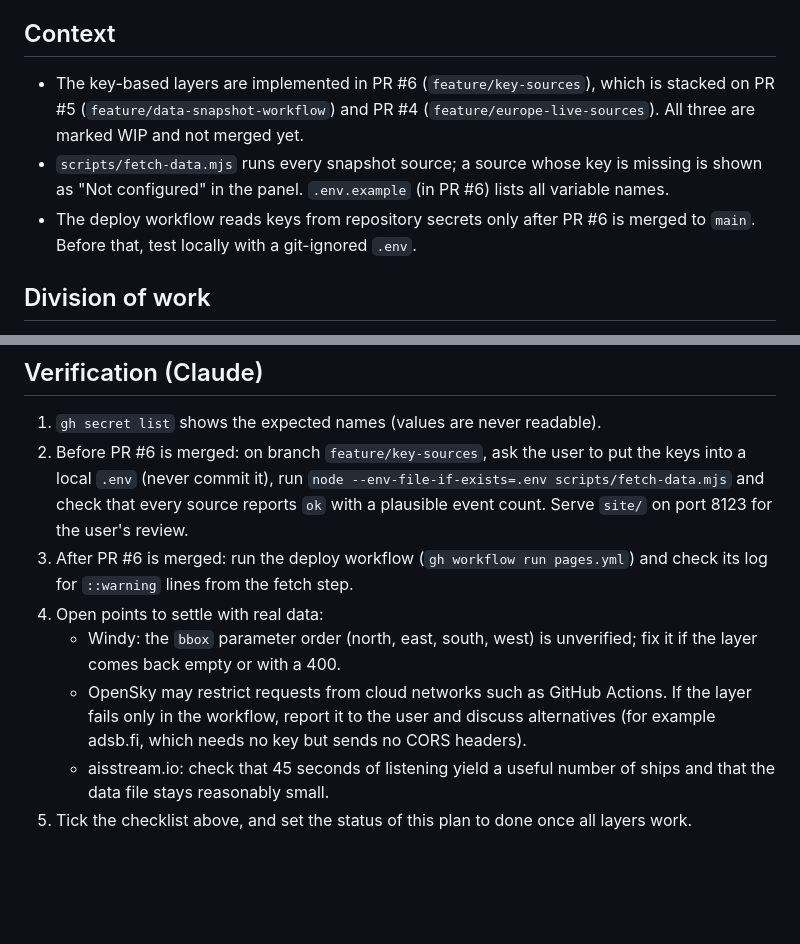
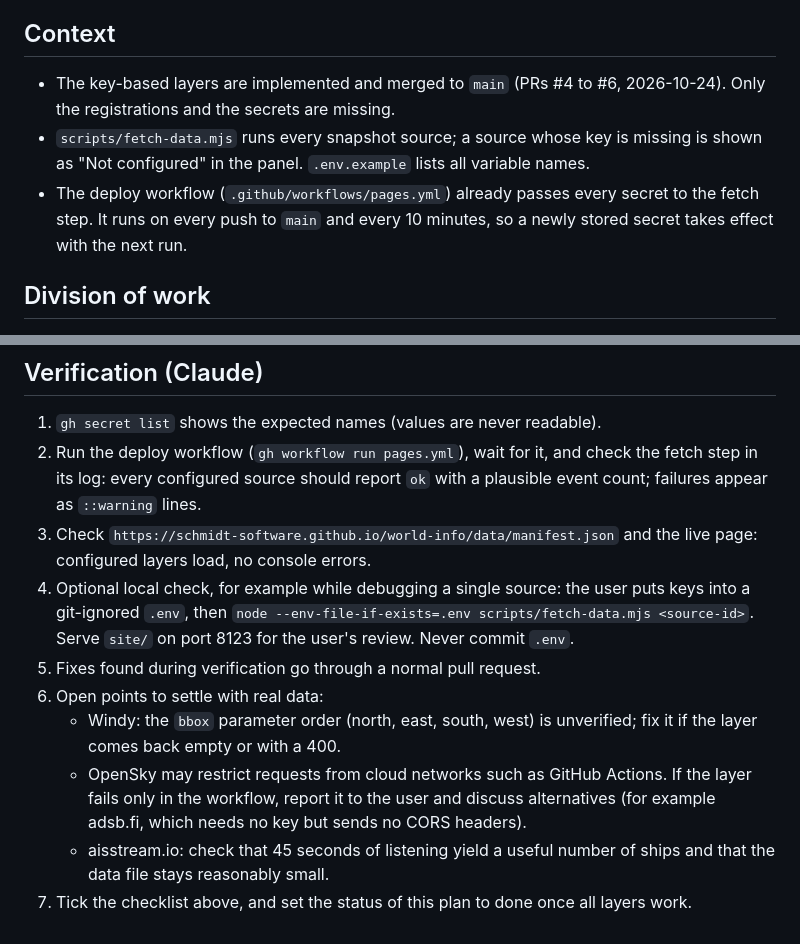
Before and after one commit to schmidt-software/world-info, a Markdown page: docs/plans/api-key-setup.md, 2 parts joined by grey strips. Drawn GitHub-style; blank space fills up the shorter version.

Commit message:
docs: update API key plan now that all code PRs are merged
The plan still described PRs #4 to #6 as open and the deploy workflow as
not yet reading secrets. Both are on main now, so verification starts
with a workflow run against the live site; the local .env check remains
as an optional step for debugging single sources.

Co-Authored-By: Claude Opus 5.5 <noreply@anthropic.com>

```diff
--- a/docs/plans/api-key-setup.md
+++ b/docs/plans/api-key-setup.md
@@ -9,14 +9,14 @@ keys as GitHub repository secrets, and verify every layer with real data.
 
 ## Context
 
-- The key-based layers are implemented in PR #6 (`feature/key-sources`), which is
-  stacked on PR #5 (`feature/data-snapshot-workflow`) and PR #4
-  (`feature/europe-live-sources`). All three are marked WIP and not merged yet.
+- The key-based layers are implemented and merged to `main` (PRs #4 to #6,
+  2026-10-24). Only the registrations and the secrets are missing.
 - `scripts/fetch-data.mjs` runs every snapshot source; a source whose key is
-  missing is shown as "Not configured" in the panel. `.env.example` (in PR #6)
-  lists all variable names.
-- The deploy workflow reads keys from repository secrets only after PR #6 is
-  merged to `main`. Before that, test locally with a git-ignored `.env`.
+  missing is shown as "Not configured" in the panel. `.env.example` lists all
+  variable names.
+- The deploy workflow (`.github/workflows/pages.yml`) already passes every
+  secret to the fetch step. It runs on every push to `main` and every 10
+  minutes, so a newly stored secret takes effect with the next run.
 
 ## Division of work
 
@@ -73,14 +73,17 @@ TomTom and Ticketmaster have daily quotas that the source intervals respect.
 ## Verification (Claude)
 
 1. `gh secret list` shows the expected names (values are never readable).
-2. Before PR #6 is merged: on branch `feature/key-sources`, ask the user to put
-   the keys into a local `.env` (never commit it), run
-   `node --env-file-if-exists=.env scripts/fetch-data.mjs` and check that every
-   source reports `ok` with a plausible event count. Serve `site/` on port 8123
-   for the user's review.
-3. After PR #6 is merged: run the deploy workflow (`gh workflow run pages.yml`)
-   and check its log for `::warning` lines from the fetch step.
-4. Open points to settle with real data:
+2. Run the deploy workflow (`gh workflow run pages.yml`), wait for it, and
+   check the fetch step in its log: every configured source should report `ok`
+   with a plausible event count; failures appear as `::warning` lines.
+3. Check `https://schmidt-software.github.io/world-info/data/manifest.json`
+   and the live page: configured layers load, no console errors.
+4. Optional local check, for example while debugging a single source: the user
+   puts keys into a git-ignored `.env`, then
+   `node --env-file-if-exists=.env scripts/fetch-data.mjs <source-id>`.
+   Serve `site/` on port 8123 for the user's review. Never commit `.env`.
+5. Fixes found during verification go through a normal pull request.
+6. Open points to settle with real data:
    - Windy: the `bbox` parameter order (north, east, south, west) is unverified;
      fix it if the layer comes back empty or with a 400.
    - OpenSky may restrict requests from cloud networks such as GitHub Actions.
@@ -89,5 +92,5 @@ TomTom and Ticketmaster have daily quotas that the source intervals respect.
      headers).
    - aisstream.io: check that 45 seconds of listening yield a useful number of
      ships and that the data file stays reasonably small.
-5. Tick the checklist above, and set the status of this plan to done once all
+7. Tick the checklist above, and set the status of this plan to done once all
    layers work.
```
